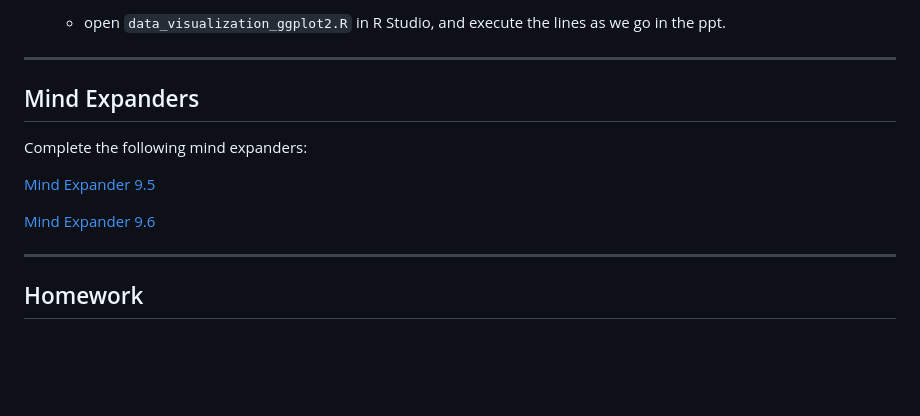
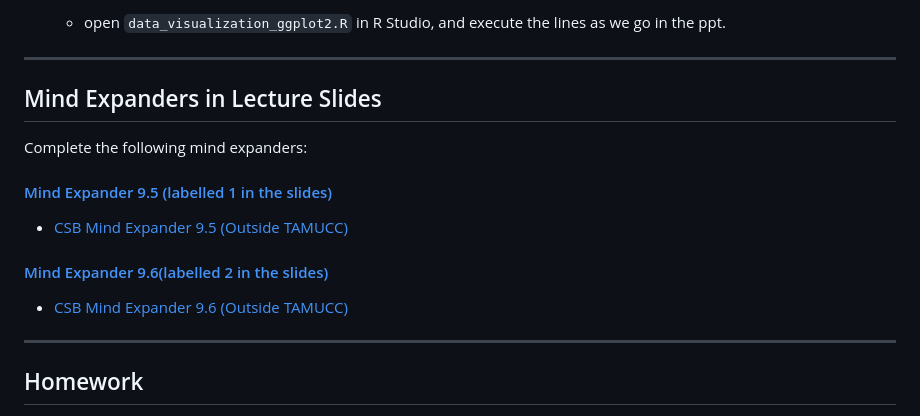
Before and after one commit to tamucc-comp-bio/classroom_repo_2024, a Markdown page: lectures/lecture07new.md, the part around the change. Rendered like a GitHub page; blank space fills up the shorter version.

Commit message:
lecture 7

```diff
--- a/lectures/lecture07new.md
+++ b/lectures/lecture07new.md
@@ -464,13 +464,15 @@ Today, I am going to project a ppt slide show.  I would like you to set up R Stu
 ---
 
 
-## Mind Expanders
+## Mind Expanders in Lecture Slides
 
 Complete the following mind expanders:
 
-[Mind Expander 9.5](https://forms.office.com/Pages/ResponsePage.aspx?id=8frLNKZngUepylFOslULZlFZdbyVx8RLiPt1GobhHnlUOE9LM0ZWOUZWVlZTUzBKQkZaUkcwRVg4Qy4u)
+#### [Mind Expander 9.5 (labelled 1 in the slides)](https://forms.office.com/Pages/ResponsePage.aspx?id=8frLNKZngUepylFOslULZlFZdbyVx8RLiPt1GobhHnlUOE9LM0ZWOUZWVlZTUzBKQkZaUkcwRVg4Qy4u)
+   * [CSB Mind Expander 9.5 (Outside TAMUCC)](https://forms.office.com/r/B9h9HxJwDh)
 
-[Mind Expander 9.6](https://forms.office.com/Pages/ResponsePage.aspx?id=8frLNKZngUepylFOslULZlFZdbyVx8RLiPt1GobhHnlURDFBNlc2UFFEOVJVMEpaWVZJWkJJNEc1US4u)
+#### [Mind Expander 9.6(labelled 2 in the slides)](https://forms.office.com/Pages/ResponsePage.aspx?id=8frLNKZngUepylFOslULZlFZdbyVx8RLiPt1GobhHnlURDFBNlc2UFFEOVJVMEpaWVZJWkJJNEc1US4u)
+   * [CSB Mind Expander 9.6 (Outside TAMUCC)](https://forms.office.com/r/ASyvGqbY0v)
 
 ---
 
```
